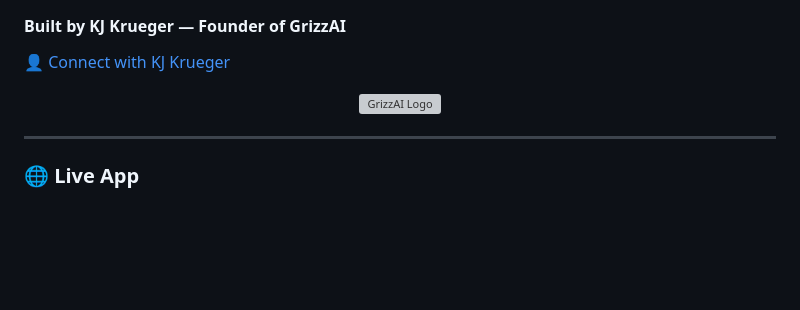
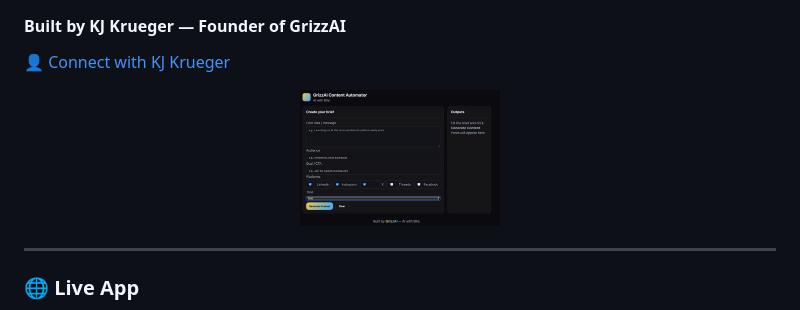
Before and after one commit to GrizzAI/grizzai-content-automator, a Markdown page: README.md, the part around the change. GitHub-like rendering; blank space fills up the shorter version; grey boxes are pictures that could not be loaded.

```diff
--- a/README.md
+++ b/README.md
@@ -4,7 +4,7 @@
 [👤 Connect with KJ Krueger](https://www.linkedin.com/in/kj-krueger/)
 
 <p align="center">
-  <img src="https://raw.githubusercontent.com/GrizzAI/grizzai-content-automator/main/grizzai-logo.png" alt="GrizzAI Logo" width="160">
+  <img src="https://raw.githubusercontent.com/GrizzAI/grizzai-content-automator/main/grizzai-content-automator.png" alt="GrizzAI Logo" width="200">
 </p>
 
 
```
